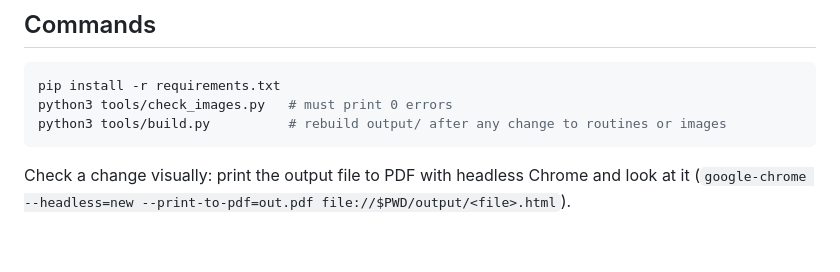
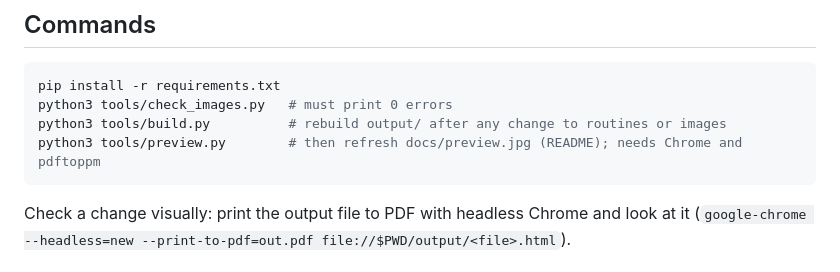
Before and after one commit to stutek/child-routines, a Markdown page: AGENTS.md, the part around the change. Drawn GitHub-style; blank space fills up the shorter version.

````diff
--- a/AGENTS.md
+++ b/AGENTS.md
@@ -26,6 +26,7 @@ Printable A4 routine sheets for young children (morning, dinner, bedtime). They
 pip install -r requirements.txt
 python3 tools/check_images.py   # must print 0 errors
 python3 tools/build.py          # rebuild output/ after any change to routines or images
+python3 tools/preview.py        # then refresh docs/preview.jpg (README); needs Chrome and pdftoppm
 ```
 
 Check a change visually: print the output file to PDF with headless Chrome and look at it (`google-chrome --headless=new --print-to-pdf=out.pdf file://$PWD/output/<file>.html`).
````
Also changed, not shown: AGENTS.sl.md (+1 -0 lines).
